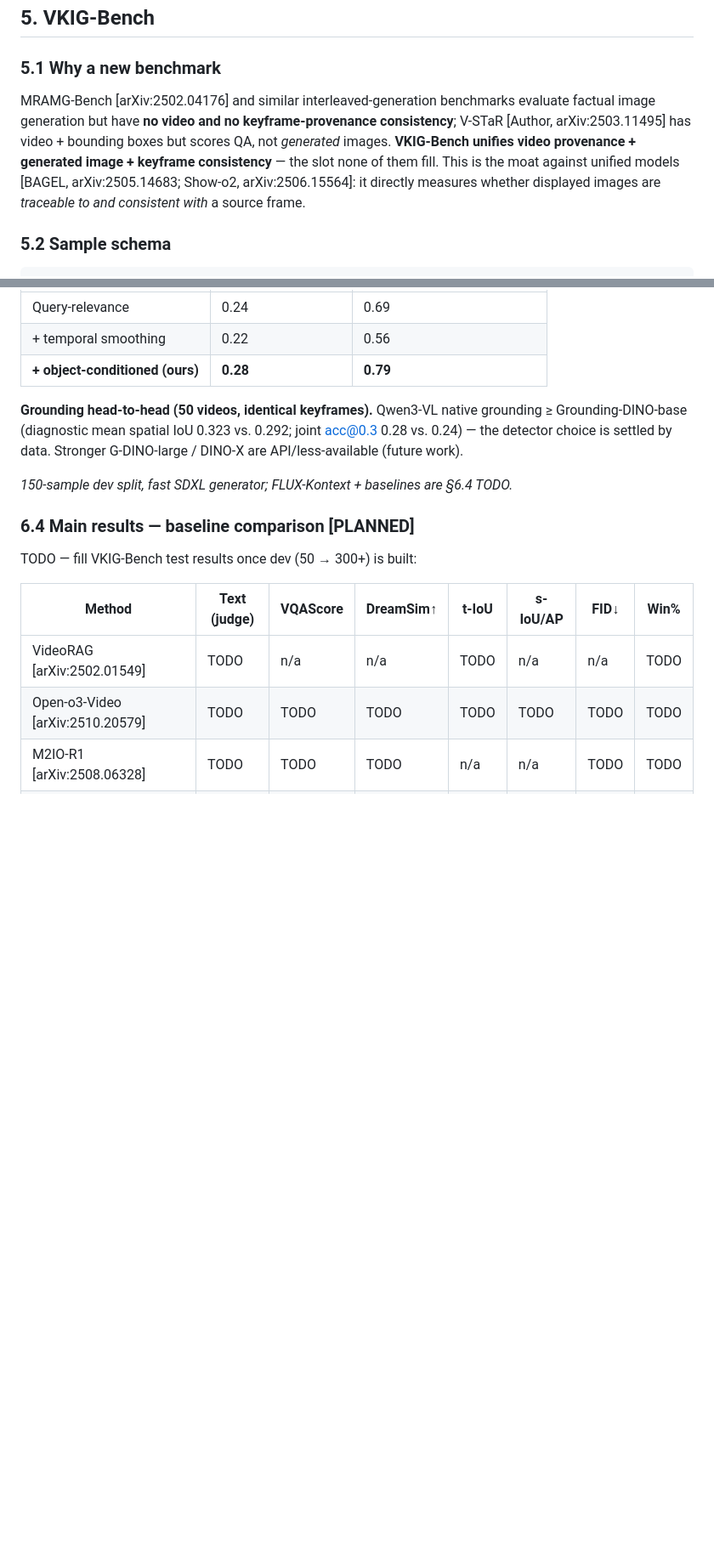
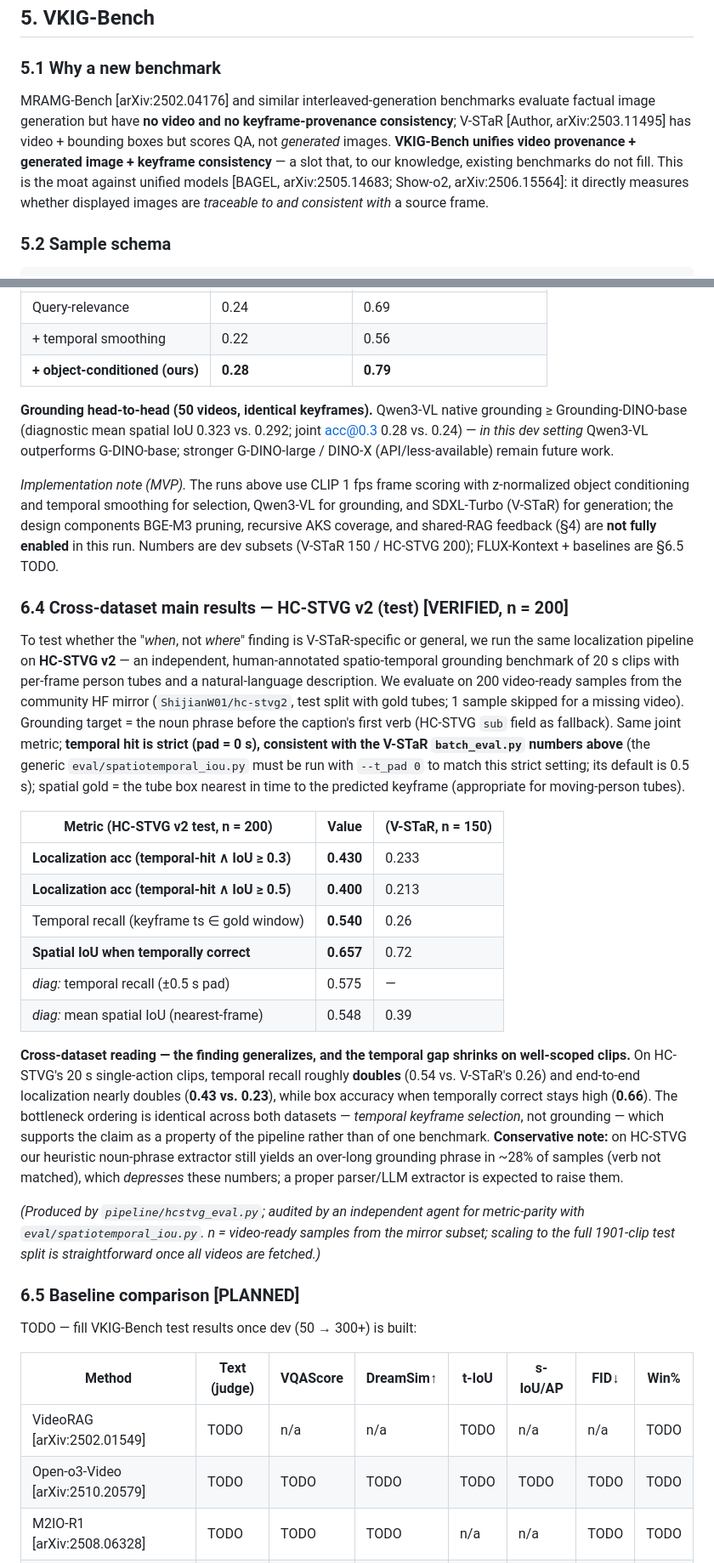
Before and after one commit to asd21069283/mas-videorag-paper, a Markdown page: paper/draft_v0.md, 2 parts joined by grey strips. Shown at 85% size. GitHub-like rendering; blank space fills up the shorter version.

Commit message:
§6.4填HC-STVG主结果(n=200: 联合acc@0.3=0.43/时间召回0.54/IoU-when-hit0.66, 跨数据集证实'瓶颈在选帧'); 按Codex论文审计软化过度声称(detector/first/monolith/cannot)+统一V-STaR test/dev命名+MVP实现口径+§7补HC-STVG镜像/子集/启发式局限

```diff
--- a/paper/draft_v0.md
+++ b/paper/draft_v0.md
@@ -142,7 +142,7 @@ with `L_ret = InfoNCE(ψ(o), ψ(correct evidence))` and `L_gnd = L_box(GIoU)+L_c
 
 ### 5.1 Why a new benchmark
 
-MRAMG-Bench [arXiv:2502.04176] and similar interleaved-generation benchmarks evaluate factual image generation but have **no video and no keyframe-provenance consistency**; V-STaR [Author, arXiv:2503.11495] has video + bounding boxes but scores QA, not *generated* images. **VKIG-Bench unifies video provenance + generated image + keyframe consistency** — the slot none of them fill. This is the moat against unified models [BAGEL, arXiv:2505.14683; Show-o2, arXiv:2506.15564]: it directly measures whether displayed images are *traceable to and consistent with* a source frame.
+MRAMG-Bench [arXiv:2502.04176] and similar interleaved-generation benchmarks evaluate factual image generation but have **no video and no keyframe-provenance consistency**; V-STaR [Author, arXiv:2503.11495] has video + bounding boxes but scores QA, not *generated* images. **VKIG-Bench unifies video provenance + generated image + keyframe consistency** — a slot that, to our knowledge, existing benchmarks do not fill. This is the moat against unified models [BAGEL, arXiv:2505.14683; Show-o2, arXiv:2506.15564]: it directly measures whether displayed images are *traceable to and consistent with* a source frame.
 
 ### 5.2 Sample schema
 
@@ -240,11 +240,28 @@ We ran the full pipeline (object-conditioned keyframe selection → Qwen3-VL gro
 | + temporal smoothing | 0.22 | 0.56 |
 | **+ object-conditioned (ours)** | **0.28** | **0.79** |
 
-**Grounding head-to-head (50 videos, identical keyframes).** Qwen3-VL native grounding ≥ Grounding-DINO-base (diagnostic mean spatial IoU 0.323 vs. 0.292; joint acc@0.3 0.28 vs. 0.24) — the detector choice is settled by data. Stronger G-DINO-large / DINO-X are API/less-available (future work).
+**Grounding head-to-head (50 videos, identical keyframes).** Qwen3-VL native grounding ≥ Grounding-DINO-base (diagnostic mean spatial IoU 0.323 vs. 0.292; joint acc@0.3 0.28 vs. 0.24) — *in this dev setting* Qwen3-VL outperforms G-DINO-base; stronger G-DINO-large / DINO-X (API/less-available) remain future work.
 
-*150-sample dev split, fast SDXL generator; FLUX-Kontext + baselines are §6.4 TODO.*
+*Implementation note (MVP).* The runs above use CLIP 1 fps frame scoring with z-normalized object conditioning and temporal smoothing for selection, Qwen3-VL for grounding, and SDXL-Turbo (V-STaR) for generation; the design components BGE-M3 pruning, recursive AKS coverage, and shared-RAG feedback (§4) are **not fully enabled** in this run. Numbers are dev subsets (V-STaR 150 / HC-STVG 200); FLUX-Kontext + baselines are §6.5 TODO.
 
-### 6.4 Main results — baseline comparison **[PLANNED]**
+### 6.4 Cross-dataset main results — HC-STVG v2 (test) **[VERIFIED, n = 200]**
+
+To test whether the "*when*, not *where*" finding is V-STaR-specific or general, we run the same localization pipeline on **HC-STVG v2** — an independent, human-annotated spatio-temporal grounding benchmark of 20 s clips with per-frame person tubes and a natural-language description. We evaluate on 200 video-ready samples from the community HF mirror (`ShijianW01/hc-stvg2`, test split with gold tubes; 1 sample skipped for a missing video). Grounding target = the noun phrase before the caption's first verb (HC-STVG `sub` field as fallback). Same joint metric; **temporal hit is strict (pad = 0 s), consistent with the V-STaR `batch_eval.py` numbers above** (the generic `eval/spatiotemporal_iou.py` must be run with `--t_pad 0` to match this strict setting; its default is 0.5 s); spatial gold = the tube box nearest in time to the predicted keyframe (appropriate for moving-person tubes).
+
+| Metric (HC-STVG v2 test, n = 200) | Value | (V-STaR, n = 150) |
+|---|---|---|
+| **Localization acc (temporal-hit ∧ IoU ≥ 0.3)** | **0.430** | 0.233 |
+| **Localization acc (temporal-hit ∧ IoU ≥ 0.5)** | **0.400** | 0.213 |
+| Temporal recall (keyframe ts ∈ gold window) | **0.540** | 0.26 |
+| **Spatial IoU when temporally correct** | **0.657** | 0.72 |
+| *diag:* temporal recall (±0.5 s pad) | 0.575 | — |
+| *diag:* mean spatial IoU (nearest-frame) | 0.548 | 0.39 |
+
+**Cross-dataset reading — the finding generalizes, and the temporal gap shrinks on well-scoped clips.** On HC-STVG's 20 s single-action clips, temporal recall roughly **doubles** (0.54 vs. V-STaR's 0.26) and end-to-end localization nearly doubles (**0.43 vs. 0.23**), while box accuracy when temporally correct stays high (**0.66**). The bottleneck ordering is identical across both datasets — *temporal keyframe selection*, not grounding — which supports the claim as a property of the pipeline rather than of one benchmark. **Conservative note:** on HC-STVG our heuristic noun-phrase extractor still yields an over-long grounding phrase in ~28% of samples (verb not matched), which *depresses* these numbers; a proper parser/LLM extractor is expected to raise them.
+
+*(Produced by `pipeline/hcstvg_eval.py`; audited by an independent agent for metric-parity with `eval/spatiotemporal_iou.py`. n = video-ready samples from the mirror subset; scaling to the full 1901-clip test split is straightforward once all videos are fetched.)*
+
+### 6.5 Baseline comparison **[PLANNED]**
 
 TODO — fill VKIG-Bench test results once dev (50 → 300+) is built:
 
```
Also changed, not shown: other parts of paper/draft_v0.md (+10 -10 lines).
